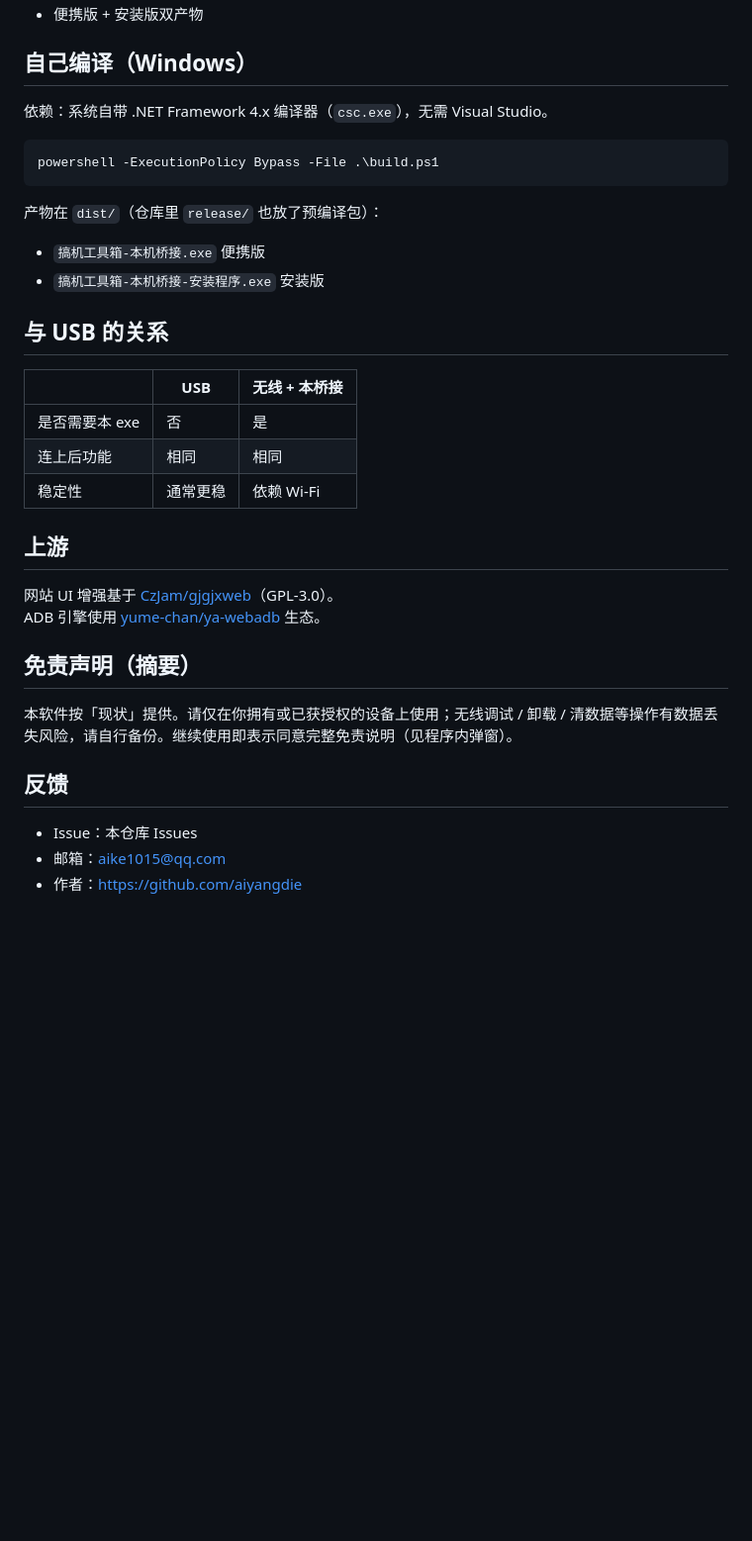
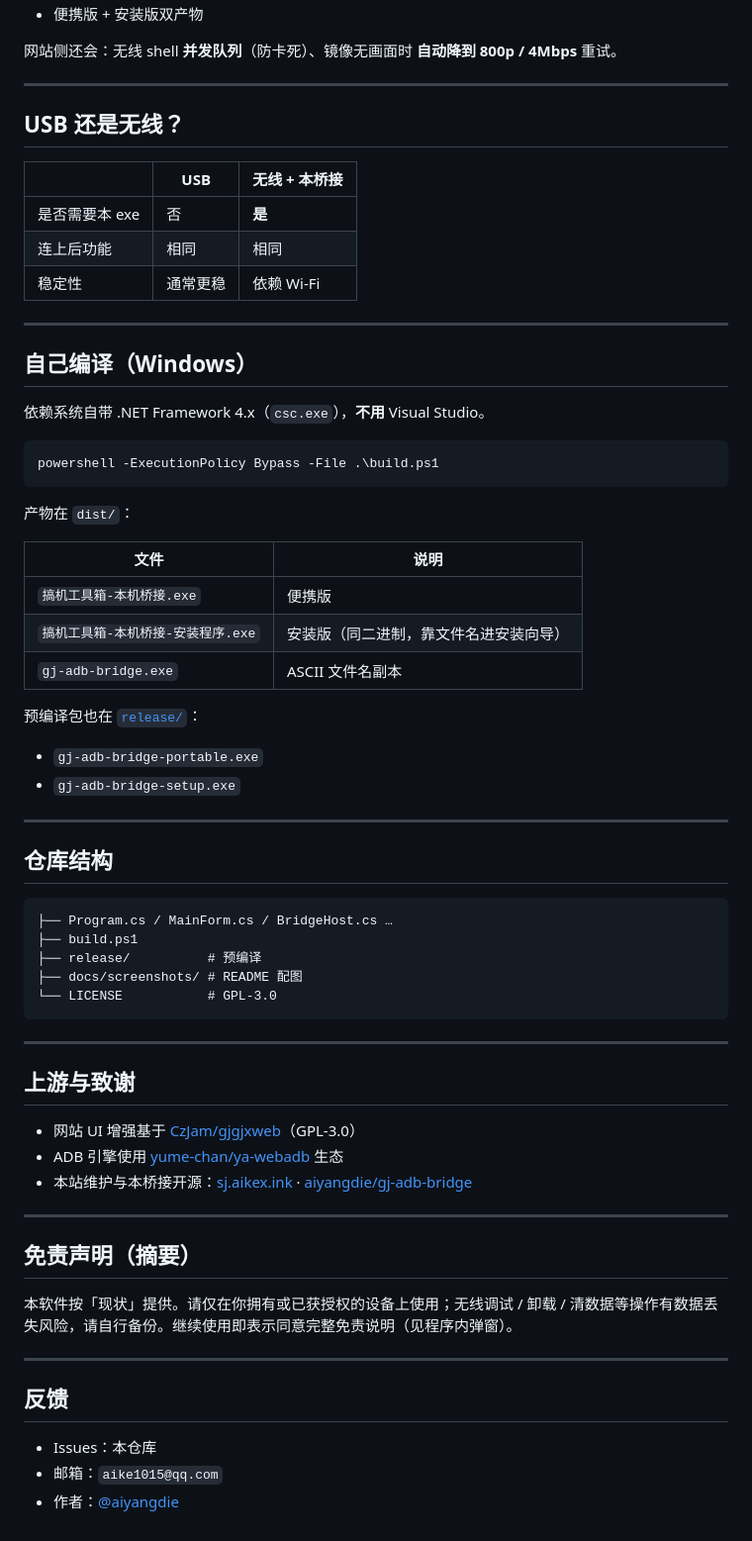
Before and after one commit to aiyangdie/gj-adb-bridge, a Markdown page: README.md, the part around one of its changes. Shown at 99% size. Rendered like a GitHub page; blank space fills up the shorter version.

````diff
--- a/README.md
+++ b/README.md
@@ -26,37 +62,70 @@
 - 便携版 + 安装版双产物
+
+网站侧还会：无线 shell **并发队列**（防卡死）、镜像无画面时 **自动降到 800p / 4Mbps** 重试。
+
+---
+
+## USB 还是无线？
+
+| | USB | 无线 + 本桥接 |
+|--|--|--|
+| 是否需要本 exe | 否 | **是** |
+| 连上后功能 | 相同 | 相同 |
+| 稳定性 | 通常更稳 | 依赖 Wi‑Fi |
+
+---
 
 ## 自己编译（Windows）
 
-依赖：系统自带 .NET Framework 4.x 编译器（`csc.exe`），无需 Visual Studio。
+依赖系统自带 .NET Framework 4.x（`csc.exe`），**不用** Visual Studio。
 
 ```powershell
 powershell -ExecutionPolicy Bypass -File .\build.ps1
 ```
 
-产物在 `dist/`（仓库里 `release/` 也放了预编译包）：
+产物在 `dist/`：
 
-- `搞机工具箱-本机桥接.exe` 便携版
-- `搞机工具箱-本机桥接-安装程序.exe` 安装版
+| 文件 | 说明 |
+|--|--|
+| `搞机工具箱-本机桥接.exe` | 便携版 |
+| `搞机工具箱-本机桥接-安装程序.exe` | 安装版（同二进制，靠文件名进安装向导） |
+| `gj-adb-bridge.exe` | ASCII 文件名副本 |
 
-## 与 USB 的关系
+预编译包也在 [`release/`](release/)：
 
-| | USB | 无线 + 本桥接 |
-|--|--|--|
-| 是否需要本 exe | 否 | 是 |
-| 连上后功能 | 相同 | 相同 |
-| 稳定性 | 通常更稳 | 依赖 Wi‑Fi |
+- `gj-adb-bridge-portable.exe`
+- `gj-adb-bridge-setup.exe`
 
-## 上游
+---
 
-网站 UI 增强基于 [CzJam/gjgjxweb](https://github.com/CzJam/gjgjxweb)（GPL-3.0）。
-ADB 引擎使用 [yume-chan/ya-webadb](https://github.com/yume-chan/ya-webadb) 生态。
+## 仓库结构
+
+```
+├── Program.cs / MainForm.cs / BridgeHost.cs …
+├── build.ps1
+├── release/          # 预编译
+├── docs/screenshots/ # README 配图
+└── LICENSE           # GPL-3.0
+```
+
+---
+
+## 上游与致谢
+
+- 网站 UI 增强基于 [CzJam/gjgjxweb](https://github.com/CzJam/gjgjxweb)（GPL-3.0）
+- ADB 引擎使用 [yume-chan/ya-webadb](https://github.com/yume-chan/ya-webadb) 生态
+- 本站维护与本桥接开源：[sj.aikex.ink](https://sj.aikex.ink/) · [aiyangdie/gj-adb-bridge](https://github.com/aiyangdie/gj-adb-bridge)
+
+---
 
 ## 免责声明（摘要）
 
 本软件按「现状」提供。请仅在你拥有或已获授权的设备上使用；无线调试 / 卸载 / 清数据等操作有数据丢失风险，请自行备份。继续使用即表示同意完整免责说明（见程序内弹窗）。
 
+---
+
 ## 反馈
 
-- Issue：本仓库 Issues
-- 邮箱：aike1015@qq.com
-- 作者：https://github.com/aiyangdie
+- Issues：本仓库
+- 邮箱：`aike1015@qq.com`
+- 作者：[@aiyangdie](https://github.com/aiyangdie)
````
Also changed, not shown: other parts of README.md (+47 -11 lines), CONTRIBUTING.md (added, +31 -0 lines), docs/screenshots/app-icon.png (added), docs/screenshots/arch-flow.jpg (added), docs/screenshots/author-avatar.png (added), docs/screenshots/banner-hero.jpg (added), docs/screenshots/site-wireless.png (added), 7 other files.
